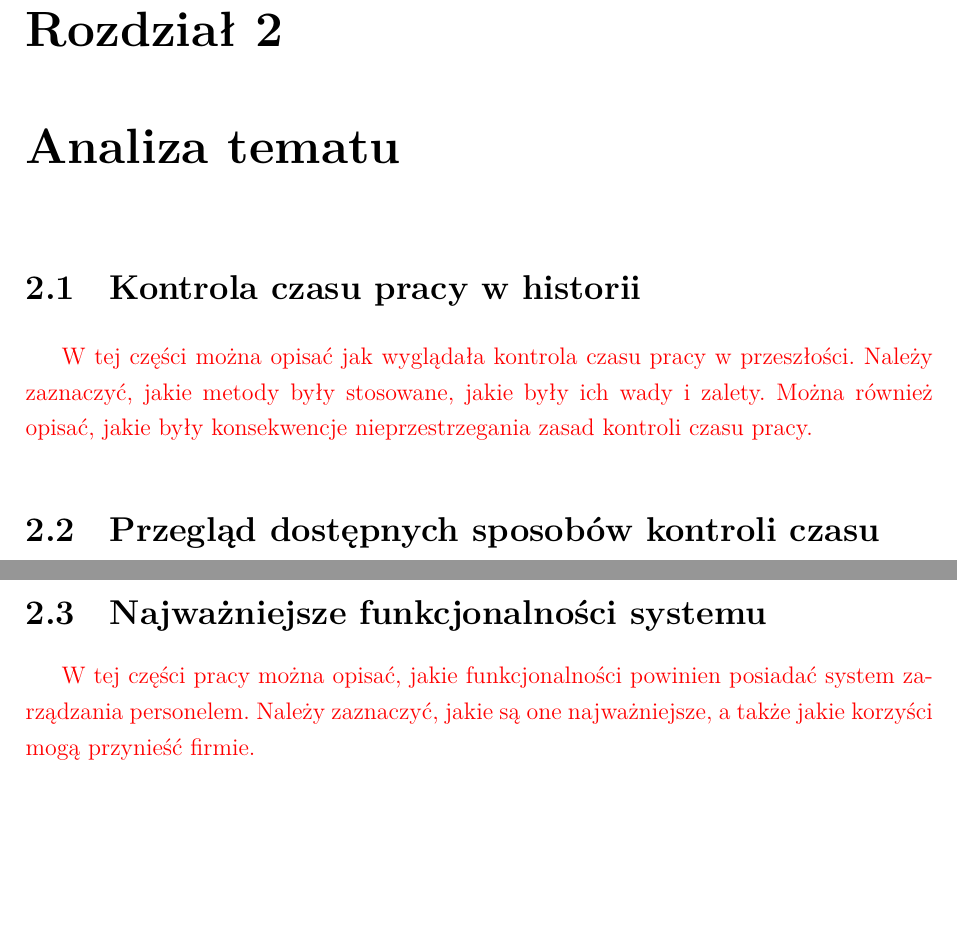
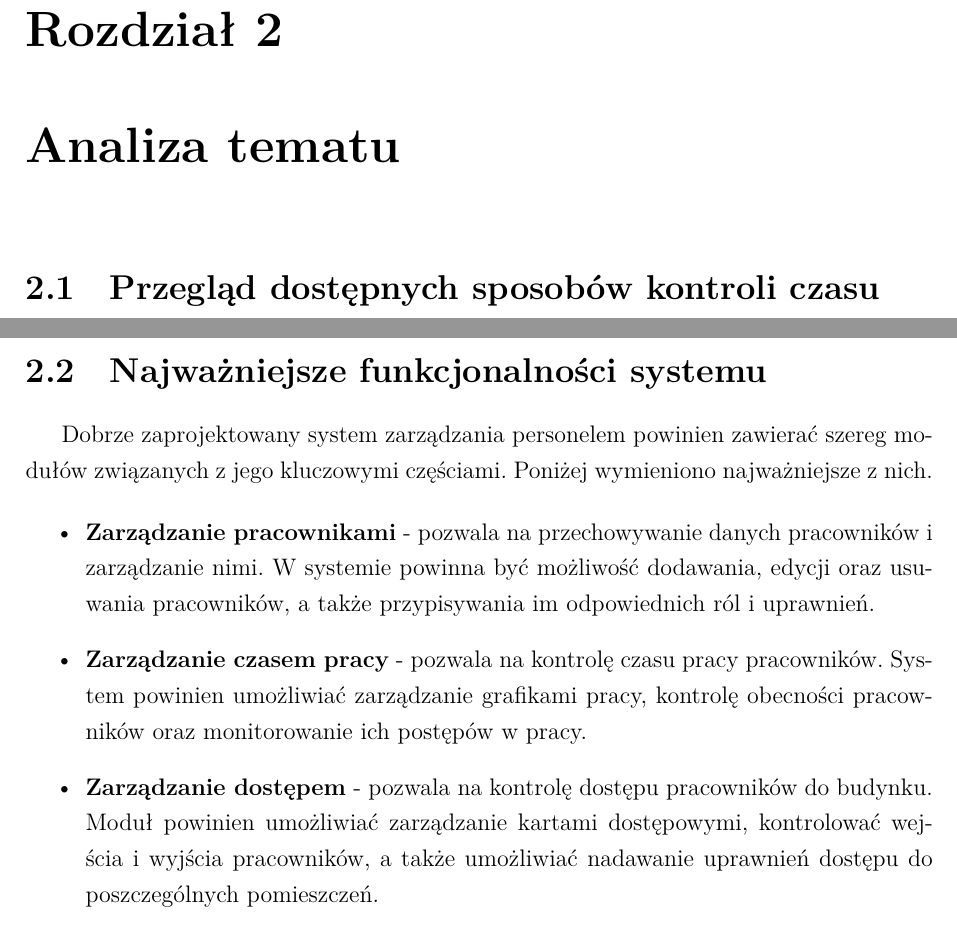
Before and after one commit to p-marcol/WMS_System, a LaTeX thesis (WMS_Docs/thesis/main.tex, which reads WMS_Docs/thesis/chapters/02.tex): two parts of pages 11 and 14 of 43, joined at a grey line, cut so that both start at the same text, the shorter picture padded with empty space. Compiled offline with XeLaTeX; a missing font is replaced by an installed copy or a similar font.

Commit message:
refactor: comment out notes and add key functionalities for personnel management system

```diff
--- a/WMS_Docs/thesis/chapters/02.tex
+++ b/WMS_Docs/thesis/chapters/02.tex
@@ -17,9 +17,9 @@
 
 \chapter{Analiza tematu}
 
-\section{Kontrola czasu pracy w historii}
+% \section{Kontrola czasu pracy w historii}
 
-\note{W tej części można opisać jak wyglądała kontrola czasu pracy w przeszłości. Należy zaznaczyć, jakie metody były stosowane, jakie były ich wady i zalety. Można również opisać, jakie były konsekwencje nieprzestrzegania zasad kontroli czasu pracy.}
+% \note{W tej części można opisać jak wyglądała kontrola czasu pracy w przeszłości. Należy zaznaczyć, jakie metody były stosowane, jakie były ich wady i zalety. Można również opisać, jakie były konsekwencje nieprzestrzegania zasad kontroli czasu pracy.}
 
 \section{Przegląd dostępnych sposobów kontroli czasu}
 
@@ -68,4 +68,12 @@ Analiza dziedziny pozwala na stwierdzenia, że istnieje zapotrzebowanie na syste
 
 \section{Najważniejsze funkcjonalności systemu}
 
-\note{W tej części pracy można opisać, jakie funkcjonalności powinien posiadać system zarządzania personelem. Należy zaznaczyć, jakie są one najważniejsze, a także jakie korzyści mogą przynieść firmie.}
+% \note{W tej części pracy można opisać, jakie funkcjonalności powinien posiadać system zarządzania personelem. Należy zaznaczyć, jakie są one najważniejsze, a także jakie korzyści mogą przynieść firmie.}
+
+Dobrze zaprojektowany system zarządzania personelem powinien zawierać szereg modułów związanych z jego kluczowymi częściami. Poniżej wymieniono najważniejsze z nich.
+
+\begin{itemize}
+    \item \textbf{Zarządzanie pracownikami} - pozwala na przechowywanie danych pracowników i zarządzanie nimi. W systemie powinna być możliwość dodawania, edycji oraz usuwania pracowników, a także przypisywania im odpowiednich ról i uprawnień.
+    \item \textbf{Zarządzanie czasem pracy} - pozwala na kontrolę czasu pracy pracowników. System powinien umożliwiać zarządzanie grafikami pracy, kontrolę obecności pracowników oraz monitorowanie ich postępów w pracy.
+    \item \textbf{Zarządzanie dostępem} - pozwala na kontrolę dostępu pracowników do budynku. Moduł powinien umożliwiać zarządzanie kartami dostępowymi, kontrolować wejścia i wyjścia pracowników, a także umożliwiać nadawanie uprawnień dostępu do poszczególnych pomieszczeń.
+\end{itemize}
```
Also changed, not shown: WMS_Docs/thesis/chapters/02.tex (2 more changed lines).
